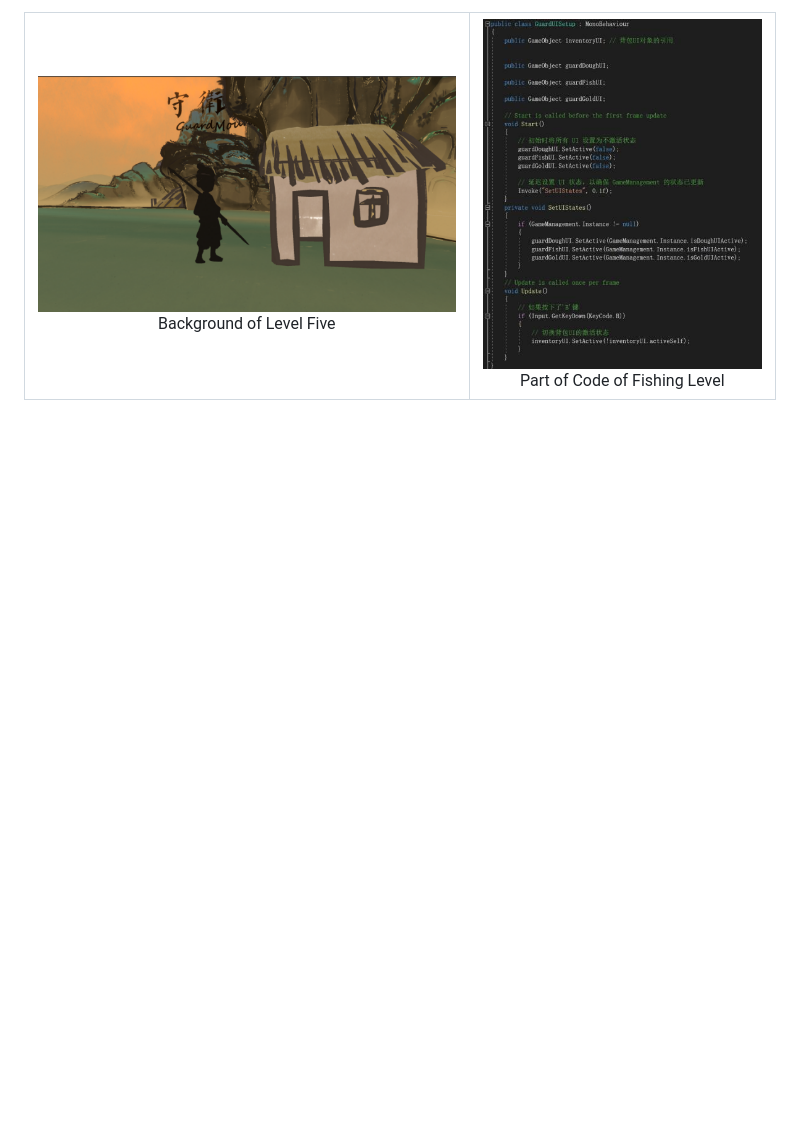
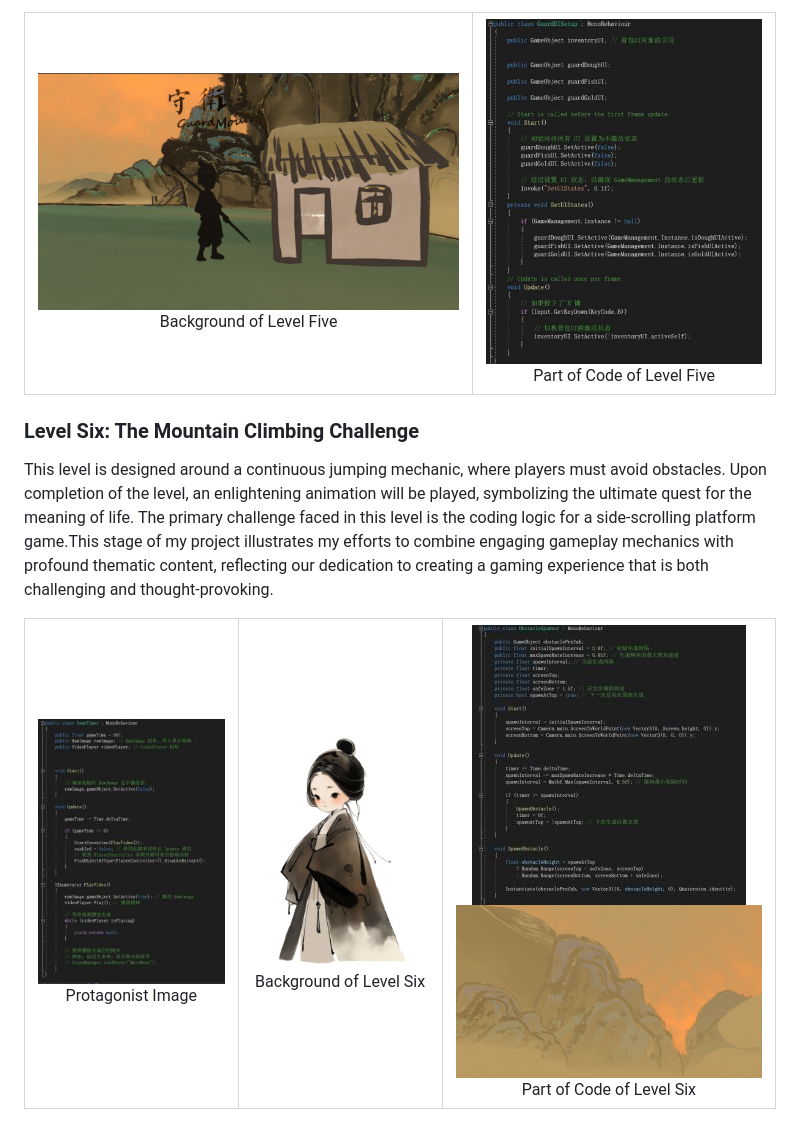
Before and after one commit to 22015680/Creative-Making-MSc-Advanced-Project, a Markdown page: README.md, the part around the change printed below. Rendered like a GitHub page; blank space fills up the shorter version.

```diff
--- a/README.md
+++ b/README.md
@@ -160,7 +160,30 @@ In this level, I've crafted a puzzle segment that involves negotiating with a gu
     </td>
     <td align="center">
       <img src="Images/Image18.png" alt="Part of Code of Level Five"><br>
-      Part of Code of Fishing Level
+      Part of Code of Level Five
     </td>
   </tr>
 </table>
+
+### Level Six: The Mountain Climbing Challenge
+
+This level is designed around a continuous jumping mechanic, where players must avoid obstacles. Upon completion of the level, an enlightening animation will be played, symbolizing the ultimate quest for the meaning of life. The primary challenge faced in this level is the coding logic for a side-scrolling platform game.This stage of my project illustrates my efforts to combine engaging gameplay mechanics with profound thematic content, reflecting our dedication to creating a gaming experience that is both challenging and thought-provoking.
+
+<table>
+  <tr>
+    <td align="center">
+      <img src="Images/Image20.png" alt="Protagonist Image"><br>
+      Protagonist Image
+    </td>
+    <td align="center">
+      <img src="Images/Image21.png" alt="Background of Level Six"><br>
+      Background of Level Six
+    </td>
+    <td align="center">
+      <img src="Images/Image22.png" alt="Part of Code of Level Six"><br>
+      <img src="Images/Image23.png" alt="Part of Code of Level Six"><br>
+      Part of Code of Level Six
+    </td>
+  </tr>
+</table>
+
```
Also changed, not shown: other parts of README.md (+16 -0 lines).
